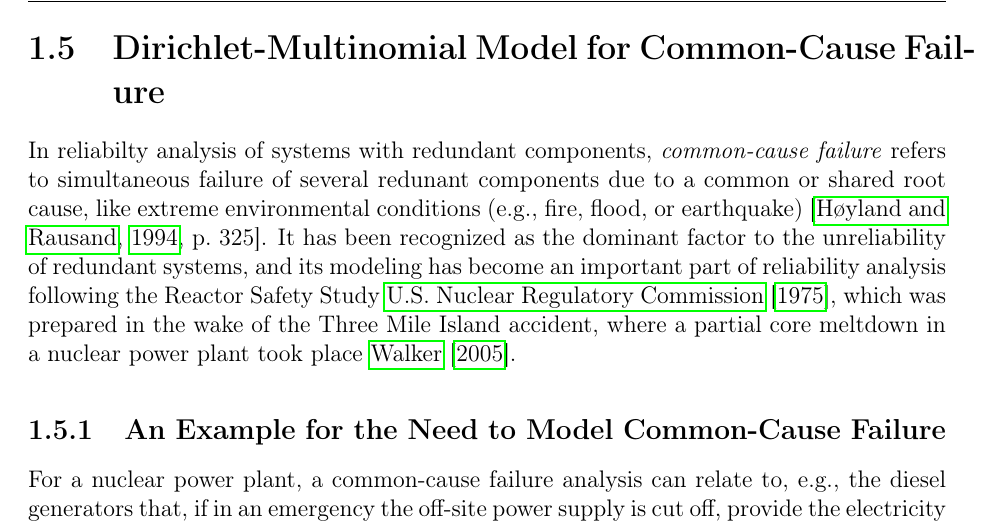
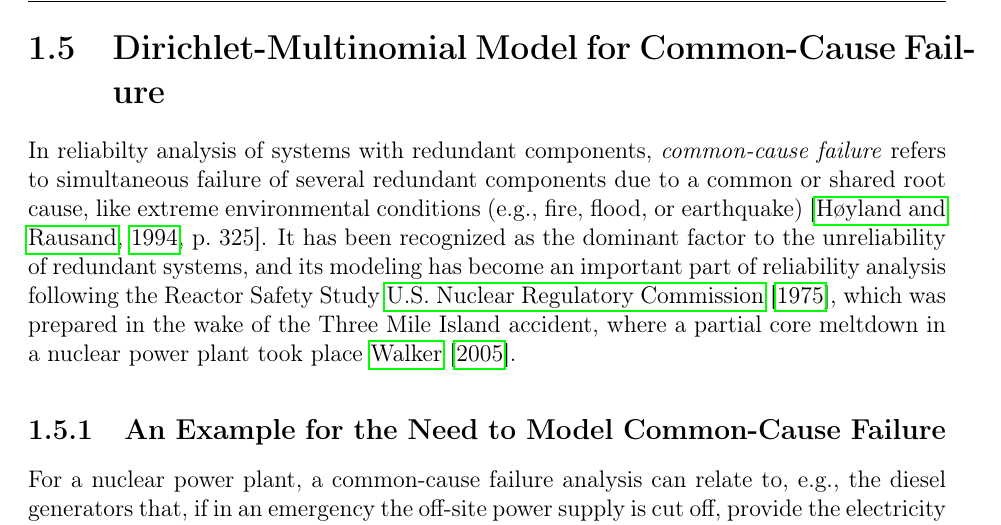
Before and after one commit to geeeero/diss, a LaTeX thesis (diss.tex, which reads intro.tex): part of page 32 of 49, cut so that both start at the same text. Compiled offline with pdfLaTeX.

Commit message:
diss: small typo

```diff
--- a/intro.tex
+++ b/intro.tex
@@ -790,7 +790,7 @@ This will also motivate the use of sets of prior distributions.
 \label{sec:commoncause}
 
 In reliabilty analysis of systems with redundant components,
-\emph{common-cause failure} refers to simultaneous failure of several redunant components due to a common or shared root cause,
+\emph{common-cause failure} refers to simultaneous failure of several redundant components due to a common or shared root cause,
 like extreme environmental conditions (e.g., fire, flood, or earthquake) \cite[p.~325]{1994:hoyland}.
 It has been recognized as the dominant factor to the unreliability of redundant systems,
 and its modeling has become an important part of reliability analysis
```
